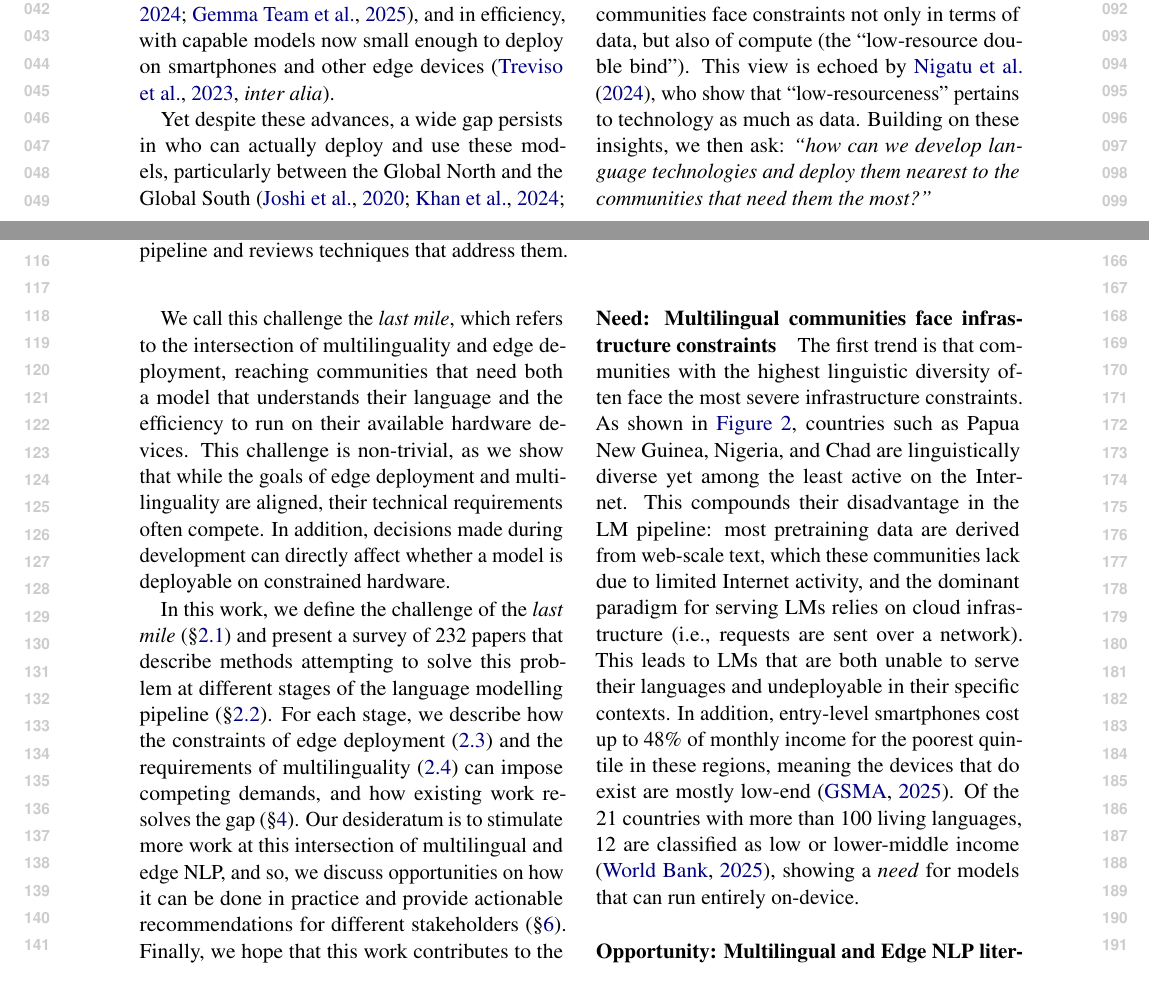
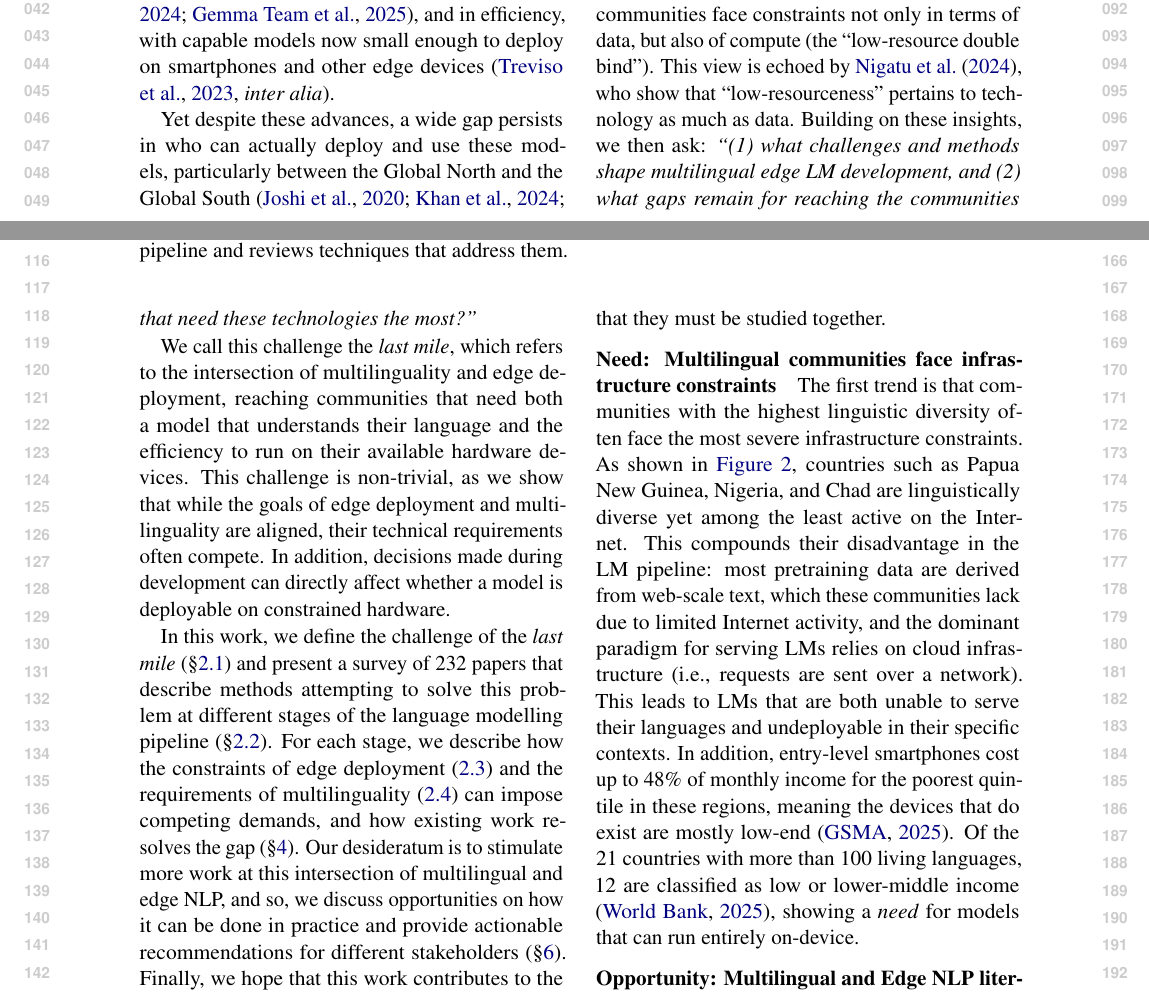
Before and after one commit to ljvmiranda921/multilinguality-at-the-edge, a LaTeX paper (tacl2021v1-template.tex): two parts of pages 1 and 2 of 30, joined at a grey line, cut so that both start at the same text. Compiled offline with pdfLaTeX.

Commit message:
[wip] Update

```diff
--- a/tacl2021v1-template.tex
+++ b/tacl2021v1-template.tex
@@ -176,7 +176,7 @@ For example, research on model compression has largely focused on English, with
 Similarly, multilingual scaling laws \citep{longpre2025atlasadaptivetransferscaling,he-etal-2025-scaling} reveal a power-law relationship between multilingual performance and model scale, suggesting that smaller, more deployable models may struggle with low-resource languages.
 Approaching these lines of work in tandem is important, as \citet{ahia-etal-2021-low-resource} argue that language communities face constraints not only in terms of data, but also of compute (the ``low-resource double bind'').
 This view is echoed by \citet{nigatu-etal-2024-zenos}, who show that ``low-resourceness'' pertains to technology as much as data.
-Building on these insights, we then ask: \textit{``how can we develop language technologies and deploy them nearest to the communities that need them the most?''}
+Building on these insights, we then ask: \textit{``(1) what challenges and methods shape multilingual edge LM development, and (2) what gaps remain for reaching the communities that need these technologies the most?''}
 
 We call this challenge the \textit{last mile}, which refers to the intersection of multilinguality and edge deployment,
 reaching communities that need both a model that understands their language and the efficiency to run on their available hardware devices.
```
